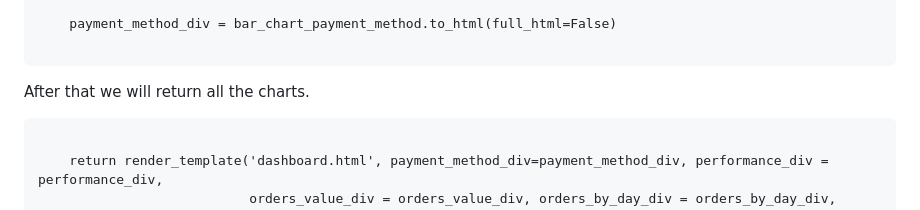
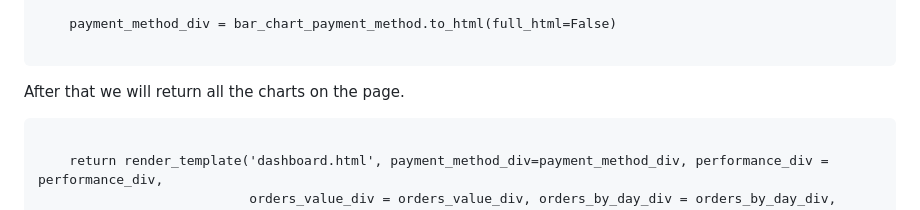
Before and after one commit to MuhammedNasrMN/E-commerce-visualization-with-flask, a Markdown page: README.md, the part around the change. GitHub-like rendering.

```diff
--- a/README.md
+++ b/README.md
@@ -116,7 +116,7 @@ Then we will make the visualizations into an HTML div using the tohtml() functio
     payment_method_div = bar_chart_payment_method.to_html(full_html=False)
   </code>
 </pre>
-After that we will return all the charts.
+After that we will return all the charts on the page.
 <pre>
   <code>
     return render_template('dashboard.html', payment_method_div=payment_method_div, performance_div = performance_div,
```
